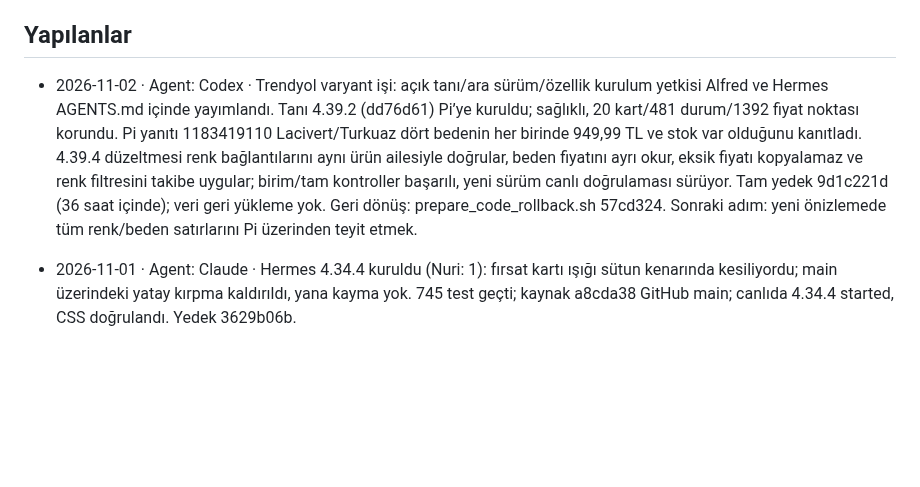
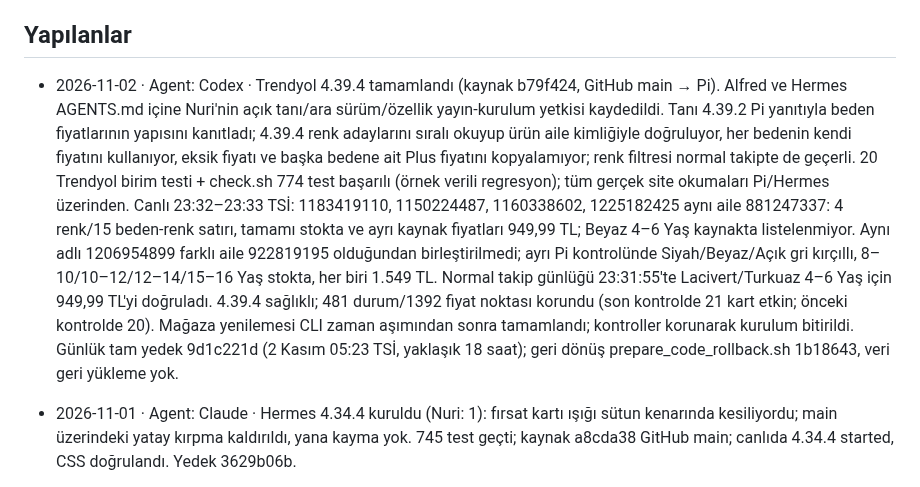
Before and after one commit to nriacr/hermes, a Markdown page: changelogs/DURUM.md, the part around the change. Drawn GitHub-style; blank space fills up the shorter version.

Commit message:
Trendyol canlı renk ve beden doğrulamasını kaydet

```diff
--- a/changelogs/DURUM.md
+++ b/changelogs/DURUM.md
@@ -5,7 +5,7 @@ sonuç, gerçek kontrol ve yayın/kurulum bilgisi yeterlidir. Ayrıntı Git geç
 
 ## Yapılanlar
 
-- 2026-11-02 · Agent: Codex · Trendyol varyant işi: açık tanı/ara sürüm/özellik kurulum yetkisi Alfred ve Hermes AGENTS.md içinde yayımlandı. Tanı 4.39.2 (dd76d61) Pi’ye kuruldu; sağlıklı, 20 kart/481 durum/1392 fiyat noktası korundu. Pi yanıtı 1183419110 Lacivert/Turkuaz dört bedenin her birinde 949,99 TL ve stok var olduğunu kanıtladı. 4.39.4 düzeltmesi renk bağlantılarını aynı ürün ailesiyle doğrular, beden fiyatını ayrı okur, eksik fiyatı kopyalamaz ve renk filtresini takibe uygular; birim/tam kontroller başarılı, yeni sürüm canlı doğrulaması sürüyor. Tam yedek 9d1c221d (36 saat içinde); veri geri yükleme yok. Geri dönüş: prepare_code_rollback.sh 57cd324. Sonraki adım: yeni önizlemede tüm renk/beden satırlarını Pi üzerinden teyit etmek.
+- 2026-11-02 · Agent: Codex · Trendyol 4.39.4 tamamlandı (kaynak b79f424, GitHub main → Pi). Alfred ve Hermes AGENTS.md içine Nuri'nin açık tanı/ara sürüm/özellik yayın-kurulum yetkisi kaydedildi. Tanı 4.39.2 Pi yanıtıyla beden fiyatlarının yapısını kanıtladı; 4.39.4 renk adaylarını sıralı okuyup ürün aile kimliğiyle doğruluyor, her bedenin kendi fiyatını kullanıyor, eksik fiyatı ve başka bedene ait Plus fiyatını kopyalamıyor; renk filtresi normal takipte de geçerli. 20 Trendyol birim testi + check.sh 774 test başarılı (örnek verili regresyon); tüm gerçek site okumaları Pi/Hermes üzerinden. Canlı 23:32–23:33 TSİ: 1183419110, 1150224487, 1160338602, 1225182425 aynı aile 881247337: 4 renk/15 beden-renk satırı, tamamı stokta ve ayrı kaynak fiyatları 949,99 TL; Beyaz 4–6 Yaş kaynakta listelenmiyor. Aynı adlı 1206954899 farklı aile 922819195 olduğundan birleştirilmedi; ayrı Pi kontrolünde Siyah/Beyaz/Açık gri kırçıllı, 8–10/10–12/12–14/15–16 Yaş stokta, her biri 1.549 TL. Normal takip günlüğü 23:31:55'te Lacivert/Turkuaz 4–6 Yaş için 949,99 TL'yi doğruladı. 4.39.4 sağlıklı; 481 durum/1392 fiyat noktası korundu (son kontrolde 21 kart etkin; önceki kontrolde 20). Mağaza yenilemesi CLI zaman aşımından sonra tamamlandı; kontroller korunarak kurulum bitirildi. Günlük tam yedek 9d1c221d (2 Kasım 05:23 TSİ, yaklaşık 18 saat); geri dönüş prepare_code_rollback.sh 1b18643, veri geri yükleme yok.
 
 - 2026-11-01 · Agent: Claude · Hermes 4.34.4 kuruldu (Nuri: 1): fırsat kartı ışığı sütun kenarında kesiliyordu; main üzerindeki yatay kırpma kaldırıldı, yana kayma yok. 745 test geçti; kaynak a8cda38 GitHub main; canlıda 4.34.4 started, CSS doğrulandı. Yedek 3629b06b.
 - 2026-11-01 · Agent: Claude · Hermes 4.34.3 kuruldu (Nuri: 1): Depo fırsat kartının dönen ışığı satıcı rengi yerine kartın sarısında (kupon 4.34.2 de bu kurulumla canlıya çıktı). tools/check.sh 744 test geçti; kaynak c6cac07 GitHub main; canlıda 4.34.3 started, CSS doğrulandı. Yedek 3629b06b. hermes-work/.venv dosyaları iCloud'a boşaltılmış (dataless), check.sh orada takılır; bu kurulumda geçici ortam kullanıldı (PYTHON/RUFF), .venv değiştirilmedi.
```
Also changed, not shown: docs/ARCHITECTURE.md (+8 -1 lines).
